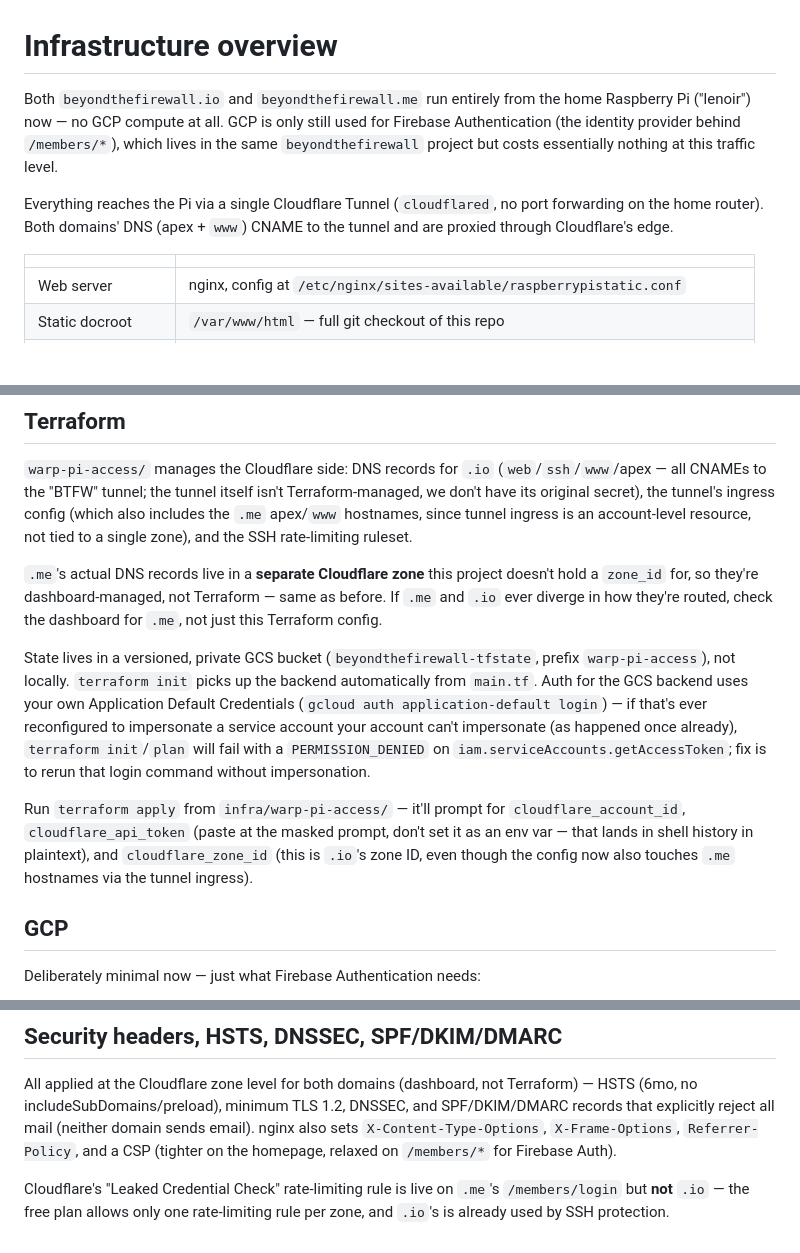
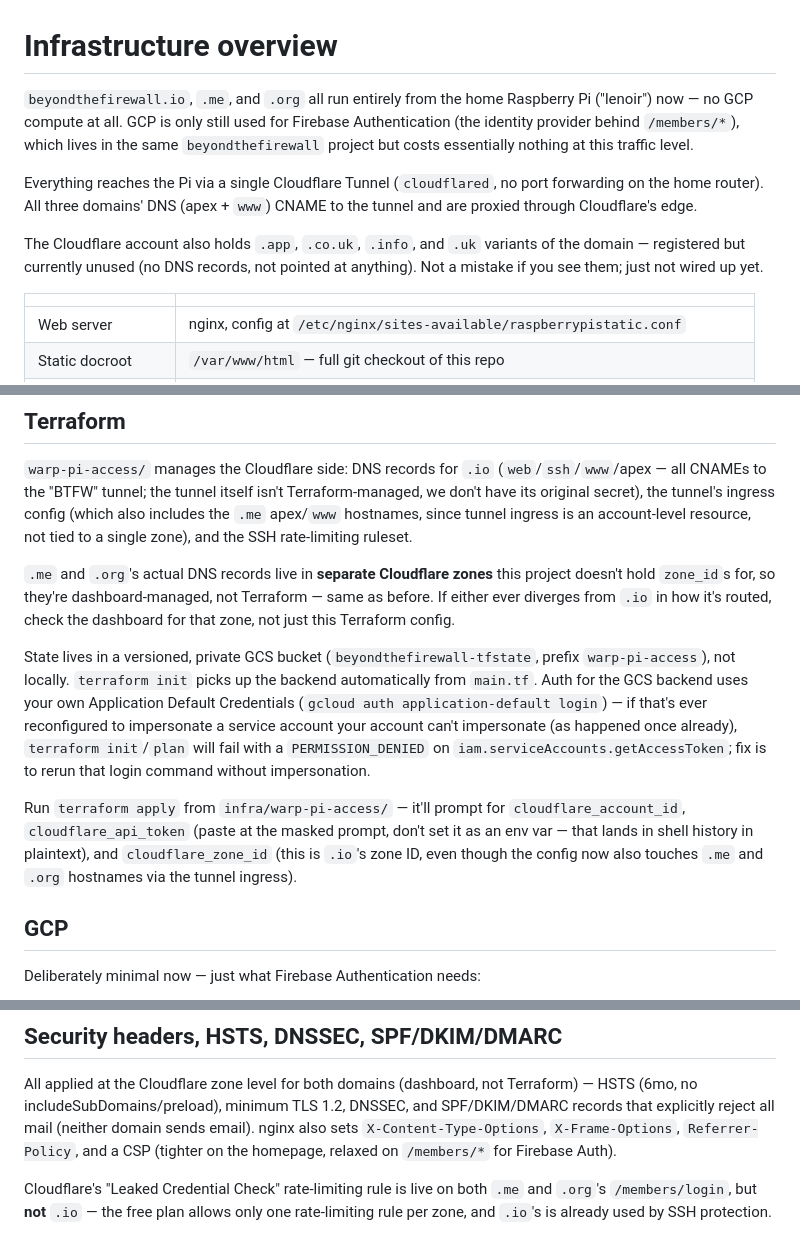
Before and after one commit to stewart-btfw/beyondthefirewall, a Markdown page: infra/README.md, 3 parts joined by grey strips. Drawn GitHub-style; blank space fills up the shorter version.

Commit message:
Document beyondthefirewall.org as a third domain on the Pi

```diff
--- a/infra/README.md
+++ b/infra/README.md
@@ -1,14 +1,19 @@
 # Infrastructure overview
 
-Both `beyondthefirewall.io` and `beyondthefirewall.me` run entirely from
-the home Raspberry Pi ("lenoir") now — no GCP compute at all. GCP is only
-still used for Firebase Authentication (the identity provider behind
+`beyondthefirewall.io`, `.me`, and `.org` all run entirely from the home
+Raspberry Pi ("lenoir") now — no GCP compute at all. GCP is only still
+used for Firebase Authentication (the identity provider behind
 `/members/*`), which lives in the same `beyondthefirewall` project but
 costs essentially nothing at this traffic level.
 
 Everything reaches the Pi via a single Cloudflare Tunnel (`cloudflared`,
-no port forwarding on the home router). Both domains' DNS (apex + `www`)
-CNAME to the tunnel and are proxied through Cloudflare's edge.
+no port forwarding on the home router). All three domains' DNS (apex +
+`www`) CNAME to the tunnel and are proxied through Cloudflare's edge.
+
+The Cloudflare account also holds `.app`, `.co.uk`, `.info`, and `.uk`
+variants of the domain — registered but currently unused (no DNS records,
+not pointed at anything). Not a mistake if you see them; just not wired up
+yet.
 
 | | |
 |---|---|
@@ -56,10 +61,11 @@ tunnel's ingress config (which also includes the `.me` apex/`www`
 hostnames, since tunnel ingress is an account-level resource, not tied to
 a single zone), and the SSH rate-limiting ruleset.
 
-`.me`'s actual DNS records live in a **separate Cloudflare zone** this
-project doesn't hold a `zone_id` for, so they're dashboard-managed, not
-Terraform — same as before. If `.me` and `.io` ever diverge in how they're
-routed, check the dashboard for `.me`, not just this Terraform config.
+`.me` and `.org`'s actual DNS records live in **separate Cloudflare
+zones** this project doesn't hold `zone_id`s for, so they're
+dashboard-managed, not Terraform — same as before. If either ever diverges
+from `.io` in how it's routed, check the dashboard for that zone, not just
+this Terraform config.
 
 State lives in a versioned, private GCS bucket (`beyondthefirewall-tfstate`,
 prefix `warp-pi-access`), not locally. `terraform init` picks up the
@@ -75,7 +81,8 @@ Run `terraform apply` from `infra/warp-pi-access/` — it'll prompt for
 `cloudflare_account_id`, `cloudflare_api_token` (paste at the masked
 prompt, don't set it as an env var — that lands in shell history in
 plaintext), and `cloudflare_zone_id` (this is `.io`'s zone ID, even though
-the config now also touches `.me` hostnames via the tunnel ingress).
+the config now also touches `.me` and `.org` hostnames via the tunnel
+ingress).
 
 ## GCP
 
@@ -104,6 +111,7 @@ domain sends email). nginx also sets `X-Content-Type-Options`,
 `X-Frame-Options`, `Referrer-Policy`, and a CSP (tighter on the homepage,
 relaxed on `/members/*` for Firebase Auth).
 
-Cloudflare's "Leaked Credential Check" rate-limiting rule is live on
-`.me`'s `/members/login` but **not** `.io` — the free plan allows only one
-rate-limiting rule per zone, and `.io`'s is already used by SSH protection.
+Cloudflare's "Leaked Credential Check" rate-limiting rule is live on both
+`.me` and `.org`'s `/members/login`, but **not** `.io` — the free plan
+allows only one rate-limiting rule per zone, and `.io`'s is already used
+by SSH protection.
```
